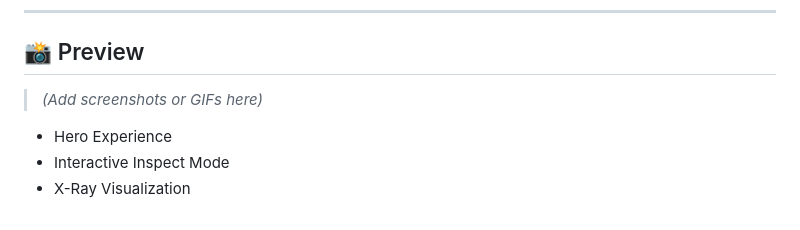
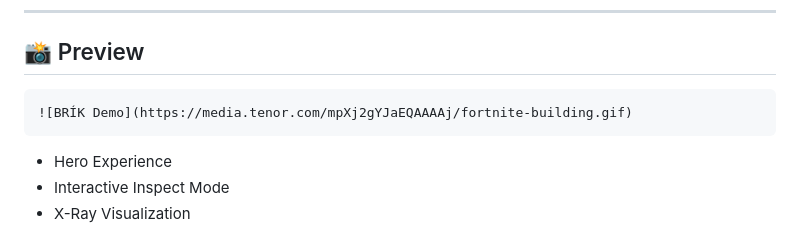
Before and after one commit to marieauwu/brik, a Markdown page: README.md, the part around one of its changes. GitHub-like rendering.

Commit message:
Enhance README with demo link and preview image
Updated README with live demo link and added demo GIF.

````diff
--- a/README.md
+++ b/README.md
@@ -16,7 +16,9 @@ Rather than selling a product, BRÍK explores how branding, design, storytelling
 
 ## 📸 Preview
 
-> *(Add screenshots or GIFs here)*
+```md
+![BRÍK Demo](https://media.tenor.com/mpXj2gYJaEQAAAAj/fortnite-building.gif)
+```
 
 - Hero Experience
 - Interactive Inspect Mode
````
Also changed, not shown: other parts of README.md (+1 -1 lines).
